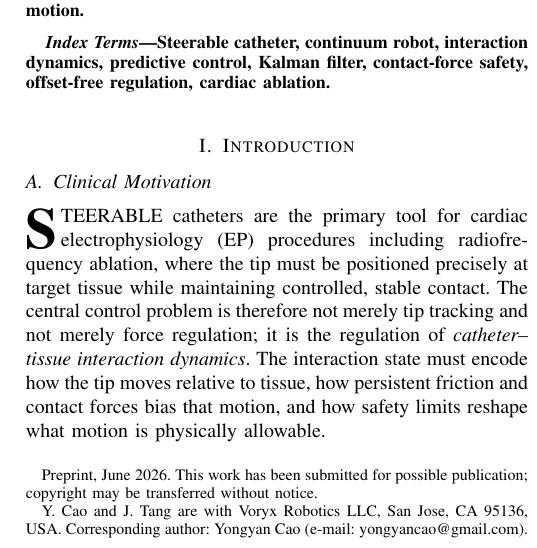
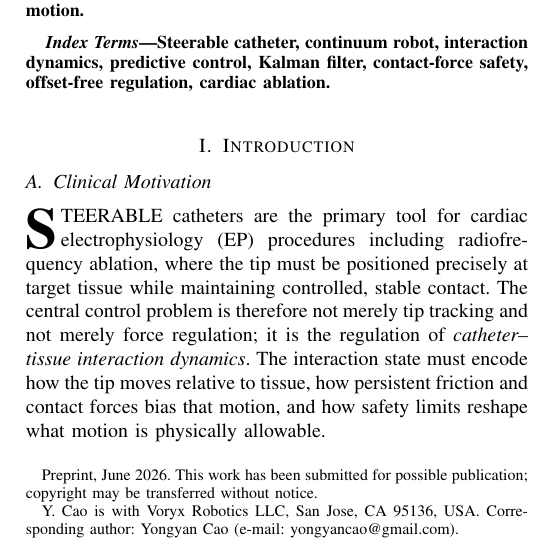
Before and after one commit to yycao68/steerableCatheters, a LaTeX paper (paper/catheter_arxiv.tex): part of one column of page 1 of 9, cut so that both start at the same text. Compiled offline with pdfLaTeX.

Commit message:
Update arXiv author list
Co-Authored-By: Claude Sonnet 5 <noreply@anthropic.com>
Claude-Session: https://claude.ai/code/session_013wojsedqVTEsKRxZdpvXsH

```diff
--- a/paper/catheter_arxiv.tex
+++ b/paper/catheter_arxiv.tex
@@ -32,13 +32,13 @@
 
 \title{Interaction Dynamics Modeling and Predictive Control for Safe Steerable Catheter--Tissue Interaction}
 
-\author{Yongyan~Cao and Jinshan~Tang%
+\author{Yongyan~Cao%
 \thanks{Preprint, June 2026. This work has been submitted for possible publication; copyright may be transferred without notice.}%
-\thanks{Y.~Cao and J.~Tang are with Voryx Robotics LLC, San Jose, CA 95136, USA. Corresponding author: Yongyan Cao (e-mail: yongyancao@gmail.com).}%
+\thanks{Y.~Cao is with Voryx Robotics LLC, San Jose, CA 95136, USA. Corresponding author: Yongyan Cao (e-mail: yongyancao@gmail.com).}%
 }
 
 \markboth{Preprint}%
-{Cao and Tang: Interaction Dynamics Modeling and Predictive Control for Safe Steerable Catheter--Tissue Interaction}
+{Cao: Interaction Dynamics Modeling and Predictive Control for Safe Steerable Catheter--Tissue Interaction}
 
 \maketitle
 
```
Also changed, not shown: paper/catheter_arxiv.pdf.
